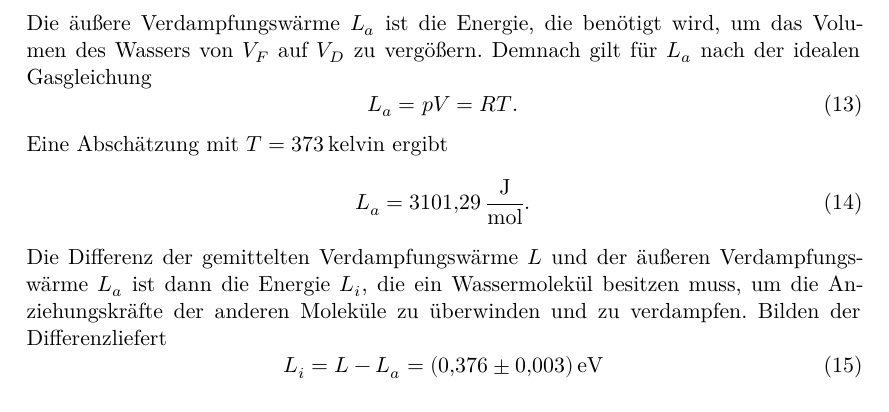
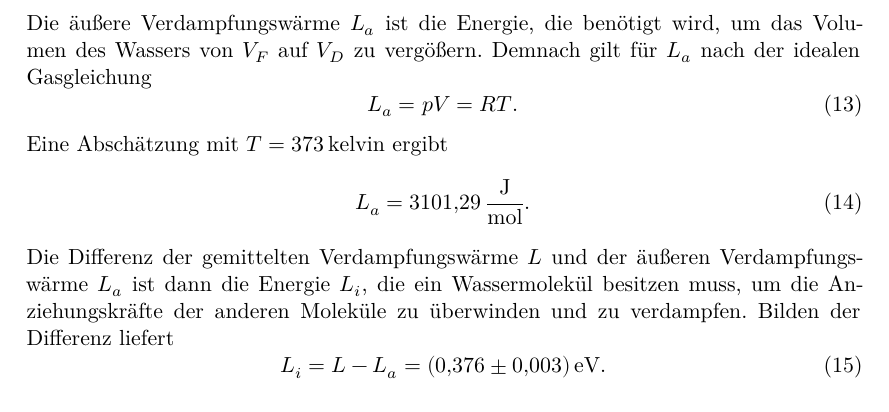
Before and after one commit to chris-topher6/Anfaenger-Praktikum, a LaTeX document (V203/main.tex, which reads V203/Content/auswertung.tex): part of page 11 of 13, cut so that both start at the same text. Compiled offline with XeLaTeX.

Commit message:
kleine Änderung

```diff
--- a/V203/Content/auswertung.tex
+++ b/V203/Content/auswertung.tex
@@ -217,9 +216,9 @@ Eine Abschätzung mit $T=\SI{373}{kelvin}$ ergibt
 \end{equation}
 Die Differenz der gemittelten Verdampfungswärme $L$ und der äußeren Verdampfungswärme $L_a$ ist dann
 die Energie $L_i$, die ein Wassermolekül besitzen muss, um die Anziehungskräfte der anderen Moleküle zu überwinden
-und zu verdampfen. Bilden der Differenzliefert
+und zu verdampfen. Bilden der Differenz liefert
 \begin{equation}
-  L_i=L-L_a=\SI{0.376 \pm 0.003}{\electronvolt}
+  L_i=L-L_a=\SI{0.376 \pm 0.003}{\electronvolt}.
 \end{equation}
 
 \subsection{Abhängigkeit der Verdampfungswärme von der Temperatur}
```
Also changed, not shown: V203/Content/auswertung.tex (6 more changed lines).
